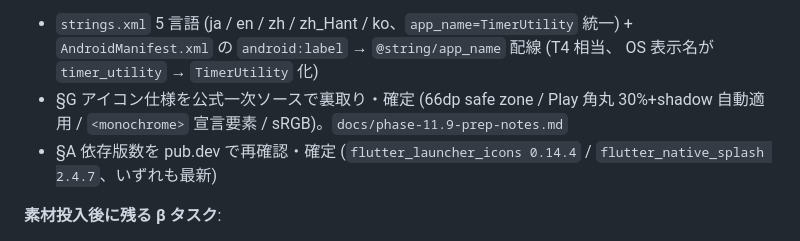
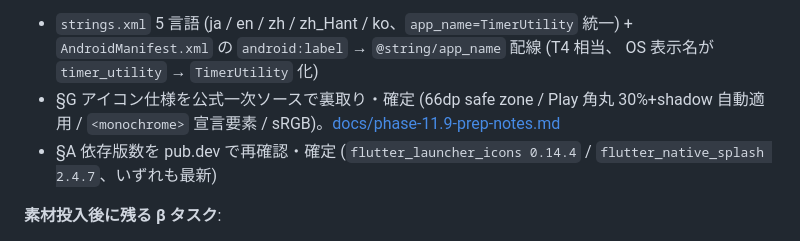
Before and after one commit to Bonkoturyu/TimerUtility, a Markdown page: tasklist.md, the part around the change. Rendered like a GitHub page.

```diff
--- a/tasklist.md
+++ b/tasklist.md
@@ -35,7 +35,7 @@
   `AndroidManifest.xml` の `android:label` → `@string/app_name` 配線 (T4 相当、
   OS 表示名が `timer_utility` → `TimerUtility` 化)
 - §G アイコン仕様を公式一次ソースで裏取り・確定 (66dp safe zone / Play 角丸 30%+shadow
-  自動適用 / `<monochrome>` 宣言要素 / sRGB)。`docs/phase-11.9-prep-notes.md`
+  自動適用 / `<monochrome>` 宣言要素 / sRGB)。[docs/phase-11.9-prep-notes.md](docs/phase-11.9-prep-notes.md)
 - §A 依存版数を pub.dev で再確認・確定 (`flutter_launcher_icons 0.14.4` /
   `flutter_native_splash 2.4.7`、いずれも最新)
 
```
Also changed, not shown: BACKLOG.md (+1 -1 lines).
